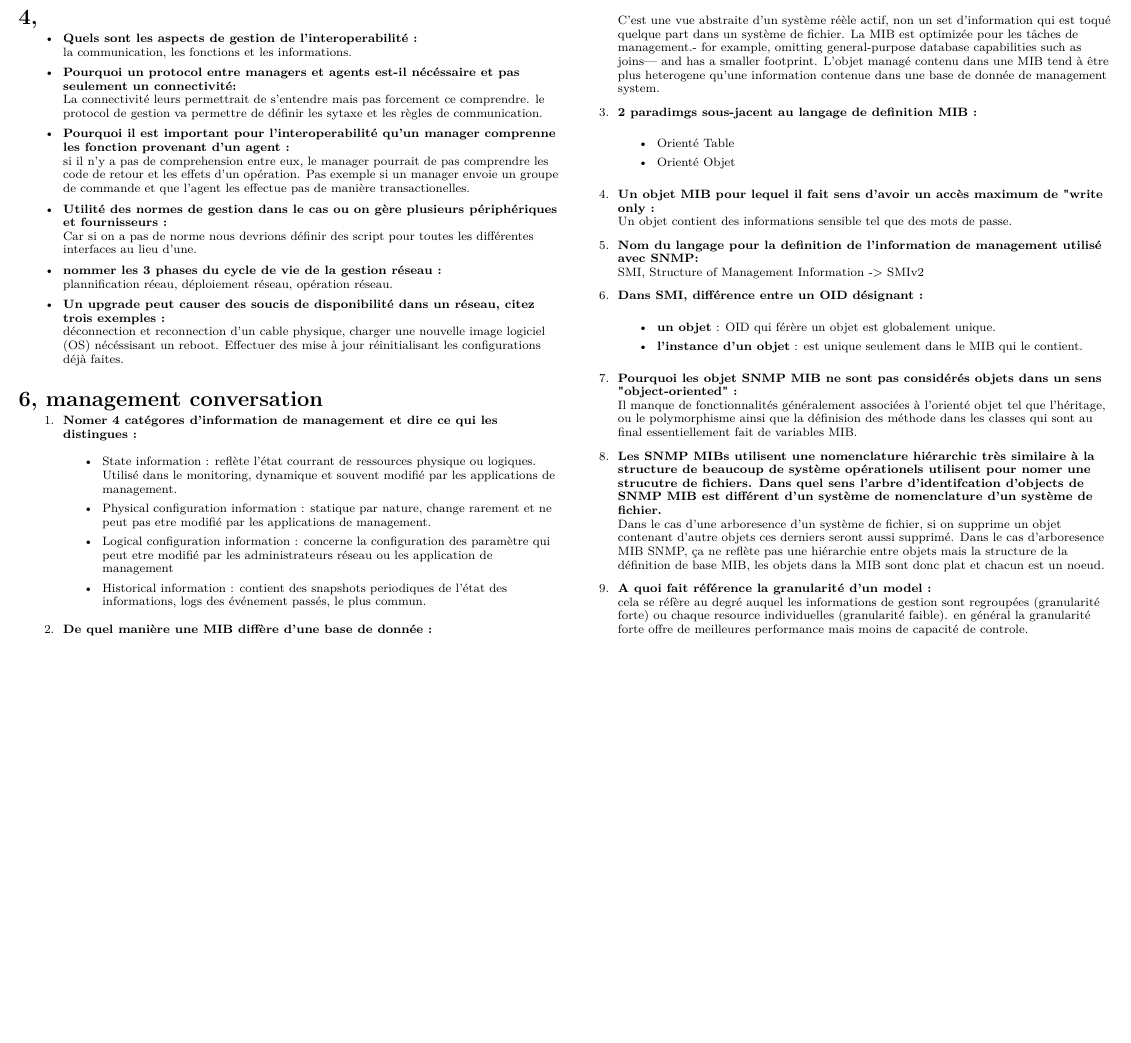
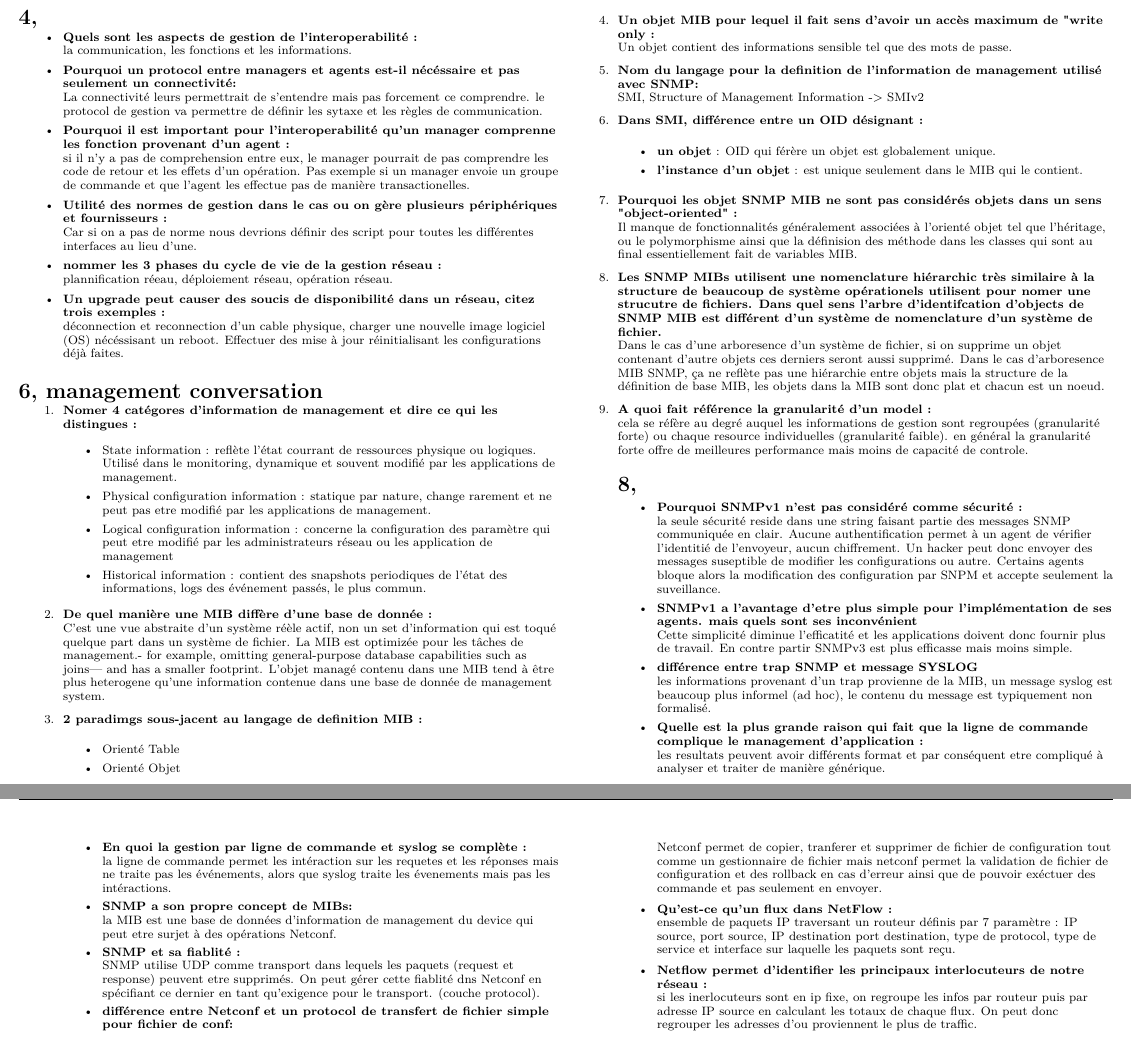
Before and after one commit to yannled/Resume_GRX, a LaTeX CV (GRX_Resume_TE1.tex): part of page 3 of 3 before the commit and two parts of pages 3 and 4 of 4 after it, the two joined at a grey line, cut so that both start at the same text, the shorter picture padded with empty space. Compiled offline with pdfLaTeX.

Commit message:
oieijfoerjgoijeoijoierjgoi

```diff
--- a/GRX_Resume_TE1.tex
+++ b/GRX_Resume_TE1.tex
@@ -380,6 +380,39 @@ Dans le cas d'arboresence MIB SNMP, ça ne reflète pas une hiérarchie entre ob
 \item \textbf{A quoi fait référence la granularité d'un model :}\\
 cela se réfère au degré auquel les informations de gestion sont regroupées (granularité forte) ou chaque resource individuelles (granularité faible). en général la granularité forte offre de meilleures performance mais moins de capacité de controle.
 
+\section{8,}
+\begin{itemize}
+ \item \textbf{Pourquoi SNMPv1 n'est pas considéré comme sécurité : }\\
+ la seule sécurité reside dans une string faisant partie des messages SNMP communiquée en clair. Aucune authentification permet à un agent de vérifier l'identitié de l'envoyeur, aucun chiffrement. Un hacker peut donc envoyer des messages suseptible de modifier les configurations ou autre. Certains agents bloque alors la modification des configuration par SNPM et accepte seulement la suveillance.
+
+ \item \textbf{SNMPv1 a l'avantage d'etre plus simple pour l'implémentation de ses agents. mais quels sont ses inconvénient}\\
+ Cette simplicité diminue l'efficatité et les applications doivent donc fournir plus de travail. En contre partir SNMPv3 est plus efficasse mais moins simple.
+
+ \item \textbf{différence entre trap SNMP et message SYSLOG}\\
+ les informations provenant d'un trap provienne de la MIB, un message syslog est beaucoup plus informel (ad hoc), le contenu du message est typiquement non formalisé.
+
+ \item \textbf{Quelle est la plus grande raison qui fait que la ligne de commande complique le management d'application :}\\
+ les resultats peuvent avoir différents format et par conséquent etre compliqué à analyser et traiter de manière générique.
+
+ \item \textbf{En quoi la gestion par ligne de commande et syslog se complète :}\\
+ la ligne de commande permet les intéraction sur les requetes et les réponses mais ne traite pas les événements, alors que syslog traite les évenements mais pas les intéractions.
+
+ \item \textbf{SNMP a son propre concept de MIBs: }\\
+ la MIB est une base de données d'information de management du device qui peut etre surjet à des opérations Netconf.
+
+ \item \textbf{SNMP et sa fiablité : }\\
+ SNMP utilise UDP comme transport dans lequels les paquets (request et response) peuvent etre supprimés. On peut gérer cette fiablité dns Netconf en spécifiant ce dernier en tant qu'exigence pour le transport. (couche protocol).
+
+ \item \textbf{différence entre Netconf et un protocol de transfert de fichier simple pour fichier de conf:}\\
+ Netconf permet de copier, tranferer et supprimer de fichier de configuration tout comme un gestionnaire de fichier mais netconf permet la validation de fichier de configuration et des rollback en cas d'erreur ainsi que de pouvoir exéctuer des commande et pas seulement en envoyer.
+
+ \item \textbf{Qu'est-ce qu'un flux dans NetFlow : }\\
+ ensemble de paquets IP traversant un routeur définis par 7 paramètre : IP source, port source, IP destination port destination, type de protocol, type de service et interface sur laquelle les paquets sont reçu.
+
+ \item \textbf{Netflow permet d'identifier les principaux interlocuteurs de notre réseau : }\\
+ si les inerlocuteurs sont en ip fixe, on regroupe les infos par routeur puis par adresse IP source en calculant les totaux de chaque flux. On peut donc regrouper les adresses d'ou proviennent le plus de traffic.
+\end{itemize}
+
 \end{enumerate}
 
 
```
Also changed, not shown: 1 other file.
